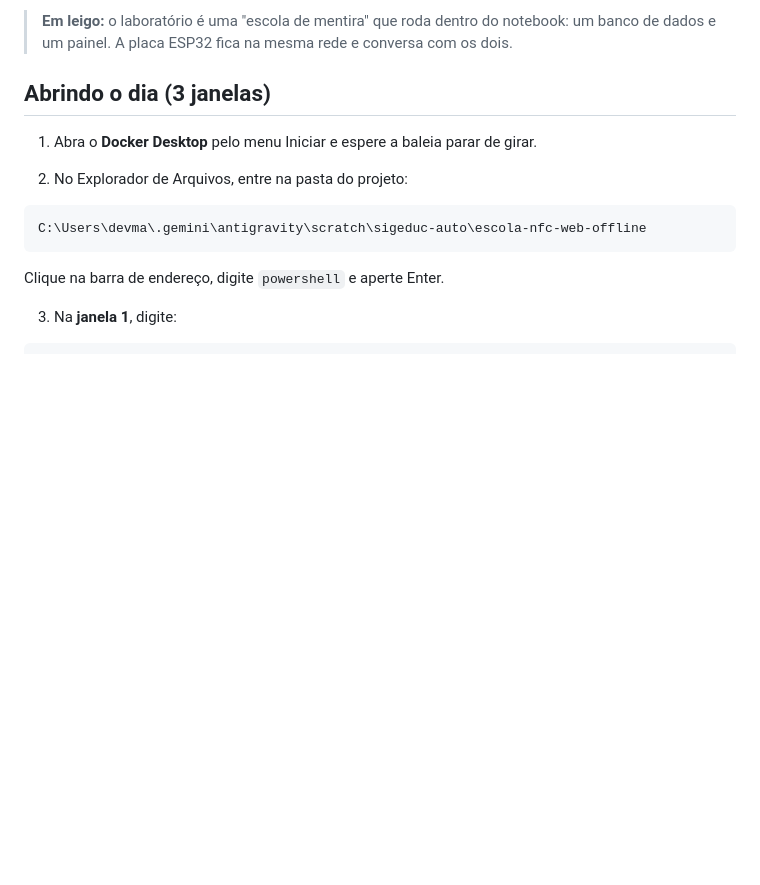
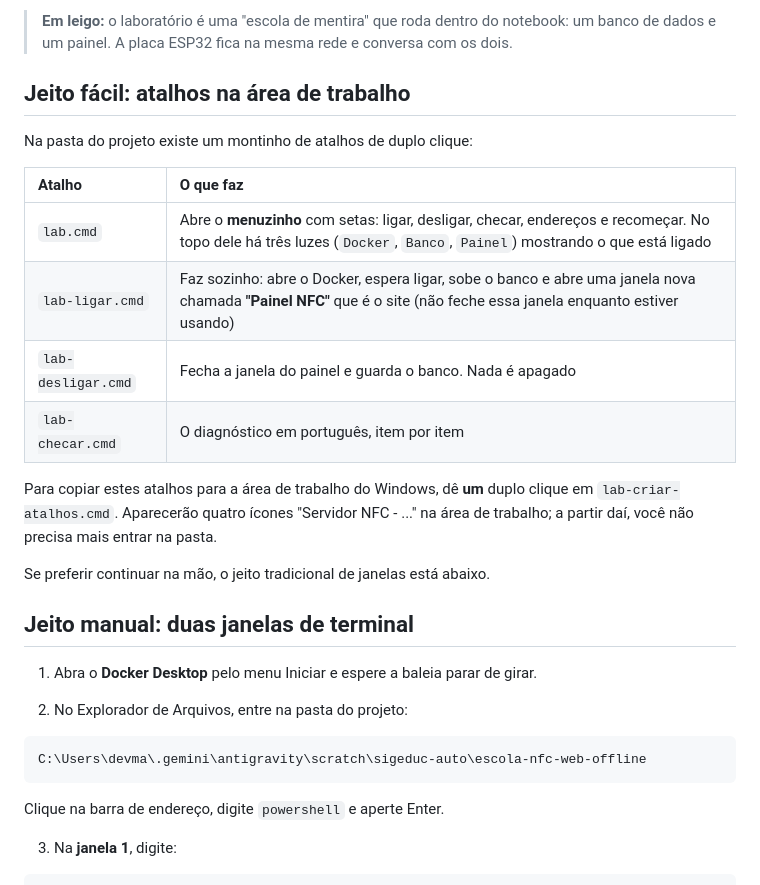
Before and after one commit to devmagary/escola-nfc-web, a Markdown page: docs/docker-para-leigos/03-usar-o-laboratorio-no-dia-a-dia.md, the part around the change. GitHub-like rendering; blank space fills up the shorter version.

Commit message:
docs(lab): atalhos e TUI nos tutoriais
Tutorial 03 ganha a secao 'Jeito facil: atalhos na area de trabalho' (lab.cmd com menu de setas, LIGAR/DESLIGAR/CHECAR e lab-criar-atalhos.cmd), mantendo o jeito manual como alternativa. Cheat sheet (05) e runbook (MODO_OFFLINE_LAB) listam os novos atalhos.

```diff
--- a/docs/docker-para-leigos/03-usar-o-laboratorio-no-dia-a-dia.md
+++ b/docs/docker-para-leigos/03-usar-o-laboratorio-no-dia-a-dia.md
@@ -4,7 +4,22 @@ Se o Docker Desktop e o projeto ainda não estão instalados, veja [02-instalar-
 
 > **Em leigo:** o laboratório é uma "escola de mentira" que roda dentro do notebook: um banco de dados e um painel. A placa ESP32 fica na mesma rede e conversa com os dois.
 
-## Abrindo o dia (3 janelas)
+## Jeito fácil: atalhos na área de trabalho
+
+Na pasta do projeto existe um montinho de atalhos de duplo clique:
+
+| Atalho | O que faz |
+|:---|:---|
+| `lab.cmd` | Abre o **menuzinho** com setas: ligar, desligar, checar, endereços e recomeçar. No topo dele há três luzes (`Docker`, `Banco`, `Painel`) mostrando o que está ligado |
+| `lab-ligar.cmd` | Faz sozinho: abre o Docker, espera ligar, sobe o banco e abre uma janela nova chamada **"Painel NFC"** que é o site (não feche essa janela enquanto estiver usando) |
+| `lab-desligar.cmd` | Fecha a janela do painel e guarda o banco. Nada é apagado |
+| `lab-checar.cmd` | O diagnóstico em português, item por item |
+
+Para copiar estes atalhos para a área de trabalho do Windows, dê **um** duplo clique em `lab-criar-atalhos.cmd`. Aparecerão quatro ícones "Servidor NFC - ..." na área de trabalho; a partir daí, você não precisa mais entrar na pasta.
+
+Se preferir continuar na mão, o jeito tradicional de janelas está abaixo.
+
+## Jeito manual: duas janelas de terminal
 
 1. Abra o **Docker Desktop** pelo menu Iniciar e espere a baleia parar de girar.
 
```
Also changed, not shown: docs/MODO_OFFLINE_LAB.md (+4 -0 lines), docs/docker-para-leigos/05-glossario-e-guia-rapido.md (+2 -0 lines).
